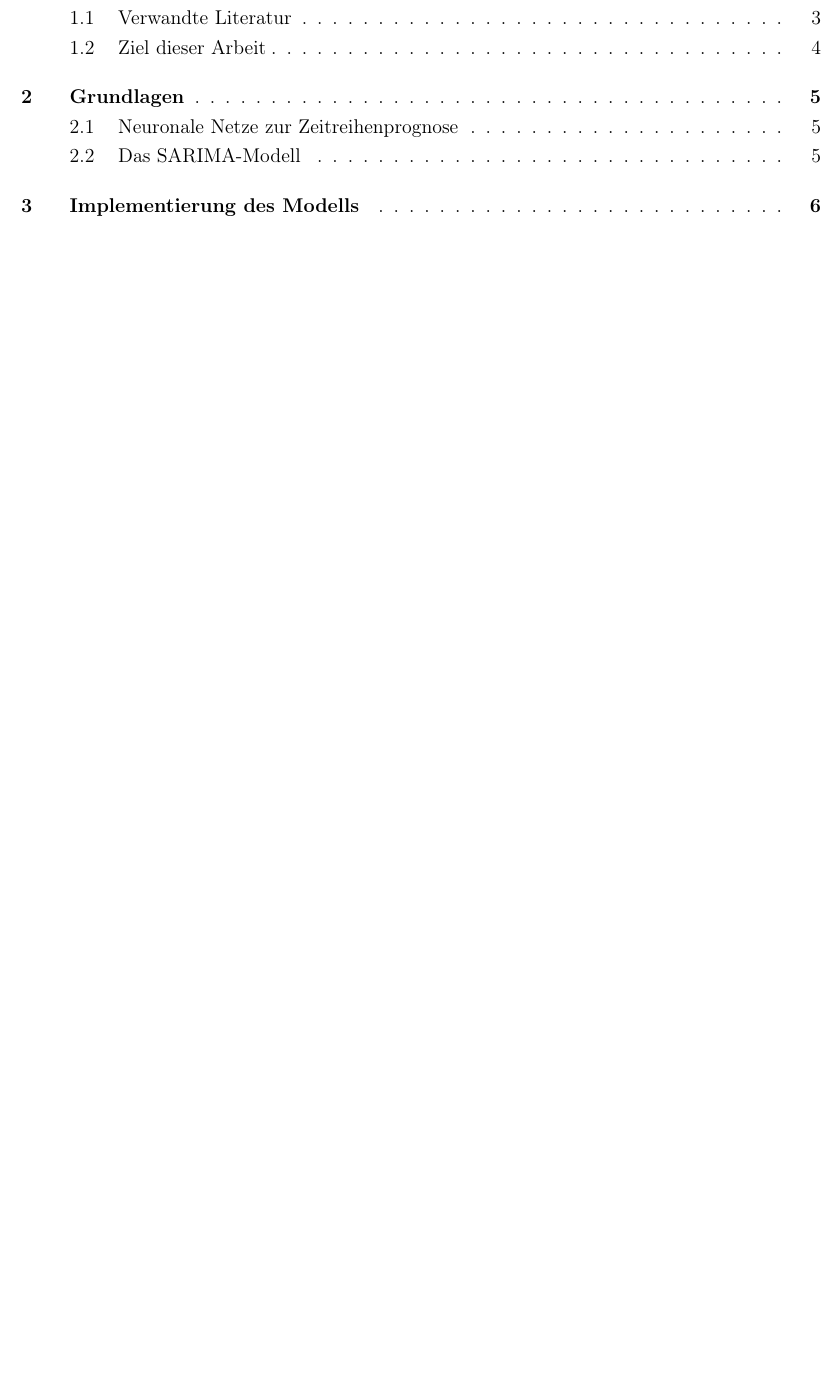
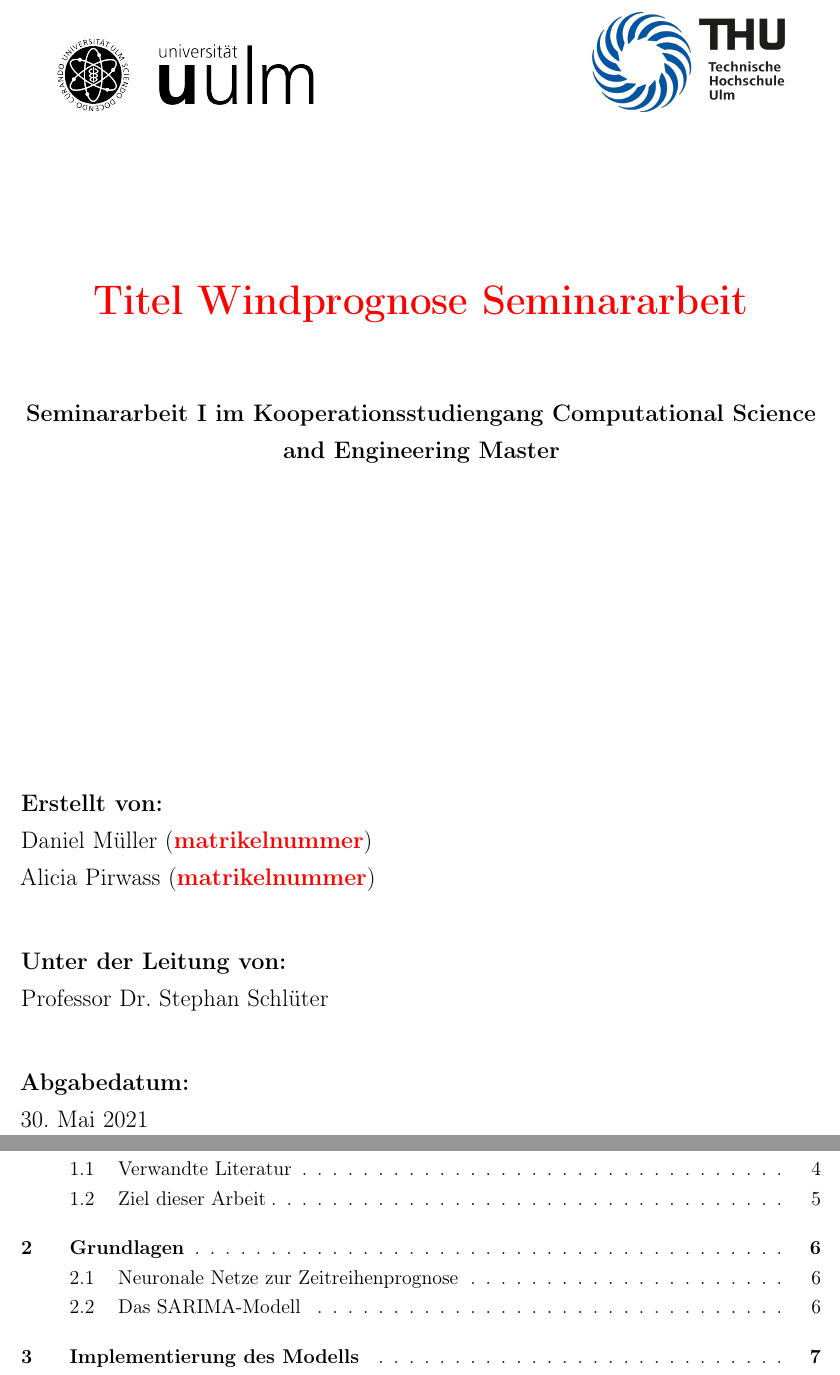
Before and after one commit to leuchtum/cse-seminar-windprognose, a LaTeX document (dokumentation/seminararbeit.tex): part of page 1 of 18 before the commit and two parts of pages 1 and 2 of 18 after it, the two joined at a grey line, cut at the place of the change, the shorter picture padded with empty space. Compiled offline with pdfLaTeX.

Commit message:
Deckblatt und bessere Positionierung der Bilder

```diff
--- a/dokumentation/seminararbeit.tex
+++ b/dokumentation/seminararbeit.tex
@@ -93,6 +93,7 @@ captions=tableheading, %Mehr Platz bei Captionüberschriften (Tabelle)
 
 %%%%% BILDER
 \usepackage{graphicx}
+\usepackage[export]{adjustbox}
 \usepackage[section]{placeins}
 \let\Oldsection\section
 \renewcommand{\section}{\FloatBarrier\Oldsection}
@@ -127,6 +128,50 @@ captions=tableheading, %Mehr Platz bei Captionüberschriften (Tabelle)
 \hypersetup{pdftitle={CSE Projektarbeit, Pirwass und Müller}}
 
 \begin{document}
+\begin{titlepage}
+    \begin{center}
+		%%%%%DOPPELBILD ANFANG
+		\begin{minipage}[b]{\linewidth}
+			\centering
+			\begin{minipage}[b]{.4\linewidth}
+				\includegraphics[width=.8\linewidth, left]{./images/logo_uu.png}
+			\end{minipage}
+			\hspace{.1\linewidth}% Abstand zwischen Bilder
+			\begin{minipage}[b]{.4\linewidth}
+				\includegraphics[width=.6\linewidth, right]{./images/logo_thu.png}
+			\end{minipage}
+		\end{minipage}
+		%%%%%DOPPELBILD ENDE
+
+		\vspace{3cm}
+
+        \Huge
+        \textbf{\highlight{Titel Windprognose Seminararbeit}}
+
+        \vspace{1.5cm}
+        \large
+        \textbf{Seminararbeit I im Kooperationsstudiengang Computational Science and Engineering Master}
+    \end{center}
+	\vfill
+	\large
+	\textbf{Erstellt von:}
+
+	Daniel Müller (\highlight{matrikelnummer})\\
+	Alicia Pirwass (\highlight{matrikelnummer})
+
+	\vspace{1cm}
+	\textbf{Unter der Leitung von:}
+
+	Professor Dr. Stephan Schlüter
+
+	\vspace{1cm}
+	\textbf{Abgabedatum:}
+
+
+	\today
+
+
+\end{titlepage}
 \tableofcontents
 %%%%%%%%%%%%%%%%%%%%%%%%%%%%%%%%%%%%%%%%%%%%%%%%%%%%%%%%%%%%%%%%%%%%%%%
 %                                                                     %
```
Also changed, not shown: dokumentation/images/logo_thu.png (added), dokumentation/images/logo_uu.png (added), dokumentation/seminararbeit.tex (18 more changed lines).
